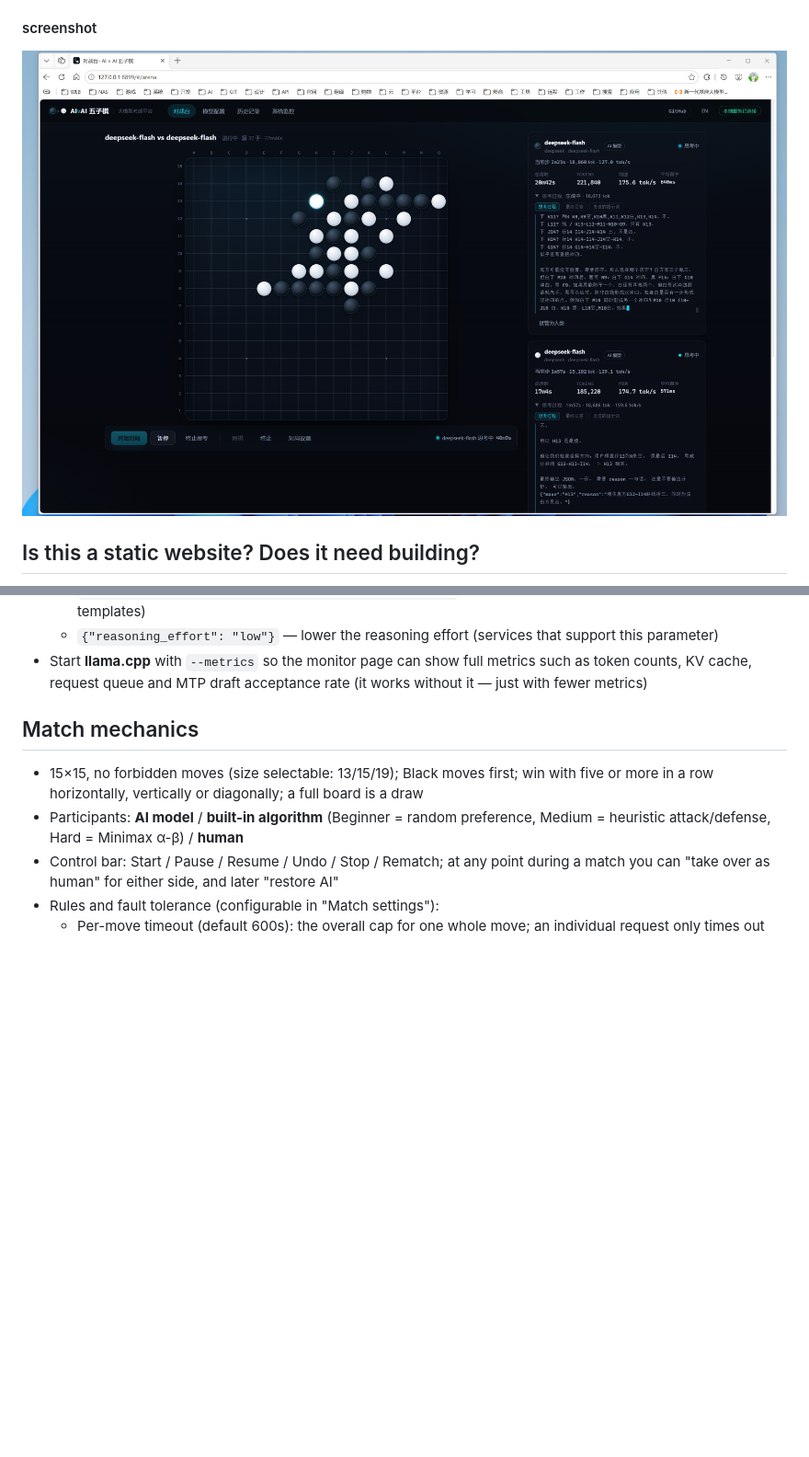
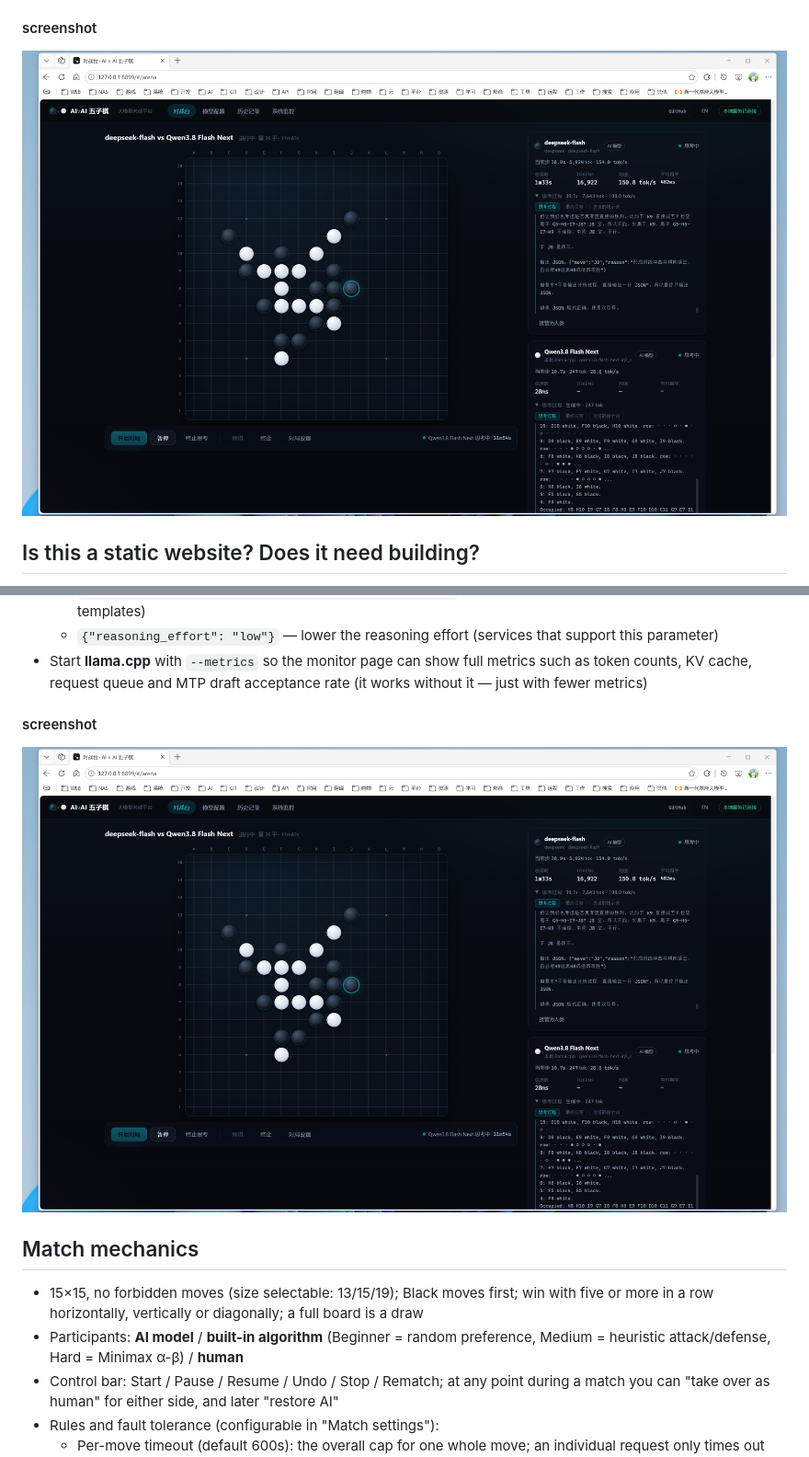
Before and after one commit to yutils/ai-gomoku-arena, a Markdown page: README.en.md, 2 parts joined by grey strips. Shown: that part at 92% size. Drawn GitHub-style; pictures changed too: doc/image1.jpg; blank space fills up the shorter version.

```diff
--- a/README.en.md
+++ b/README.en.md
@@ -66,6 +66,9 @@ Key points:
   - `{"chat_template_kwargs": {"enable_thinking": false}}` — disable long thinking (llama.cpp + Qwen family templates)
   - `{"reasoning_effort": "low"}` — lower the reasoning effort (services that support this parameter)
 - Start **llama.cpp** with `--metrics` so the monitor page can show full metrics such as token counts, KV cache, request queue and MTP draft acceptance rate (it works without it — just with fewer metrics)
+
+#### screenshot
+![Img](doc/image1.jpg)
 
 ## Match mechanics
 
```
Also changed, not shown: README.md (+4 -0 lines), doc/image2.jpg (added), doc/image3.jpg (added), doc/image4.jpg (added), doc/image5.jpg (added).
